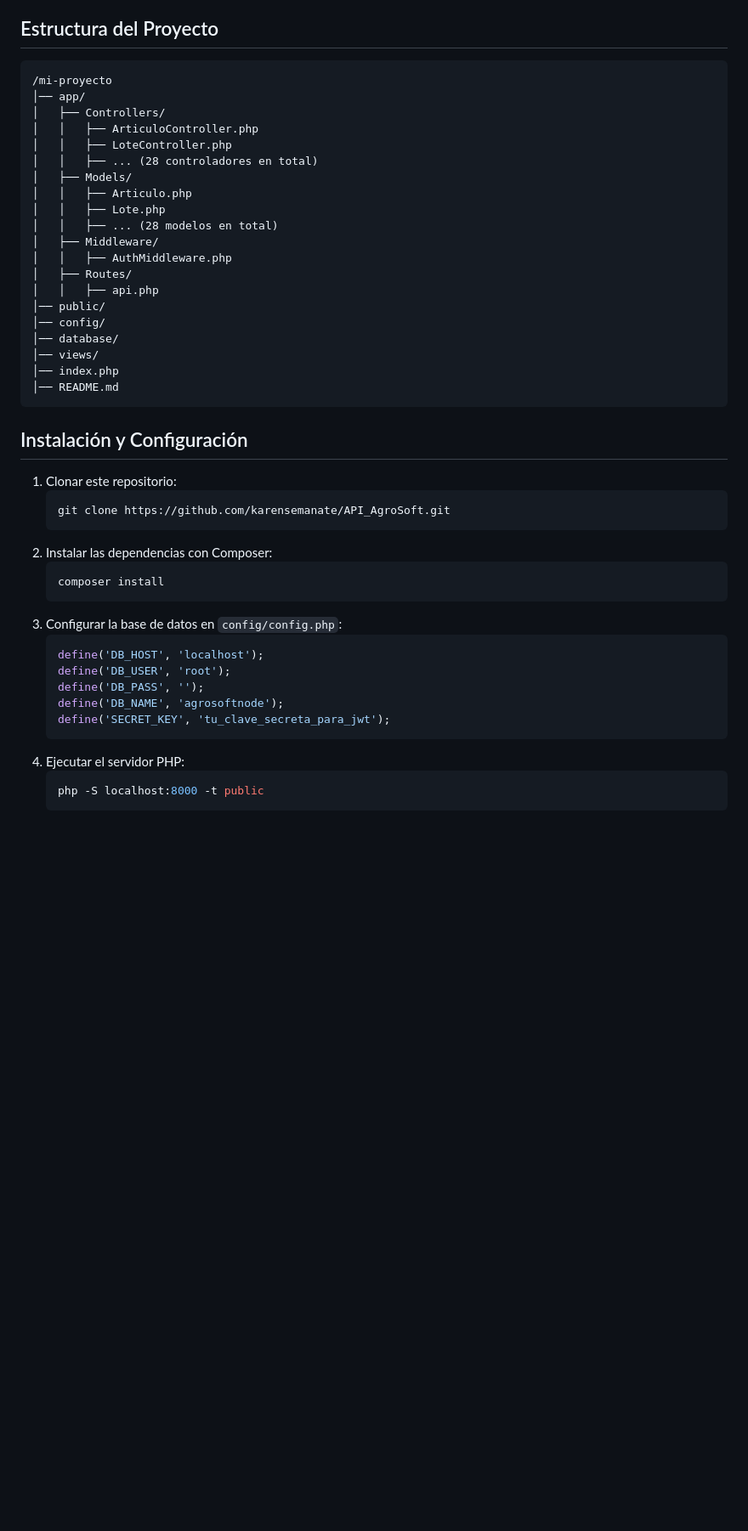
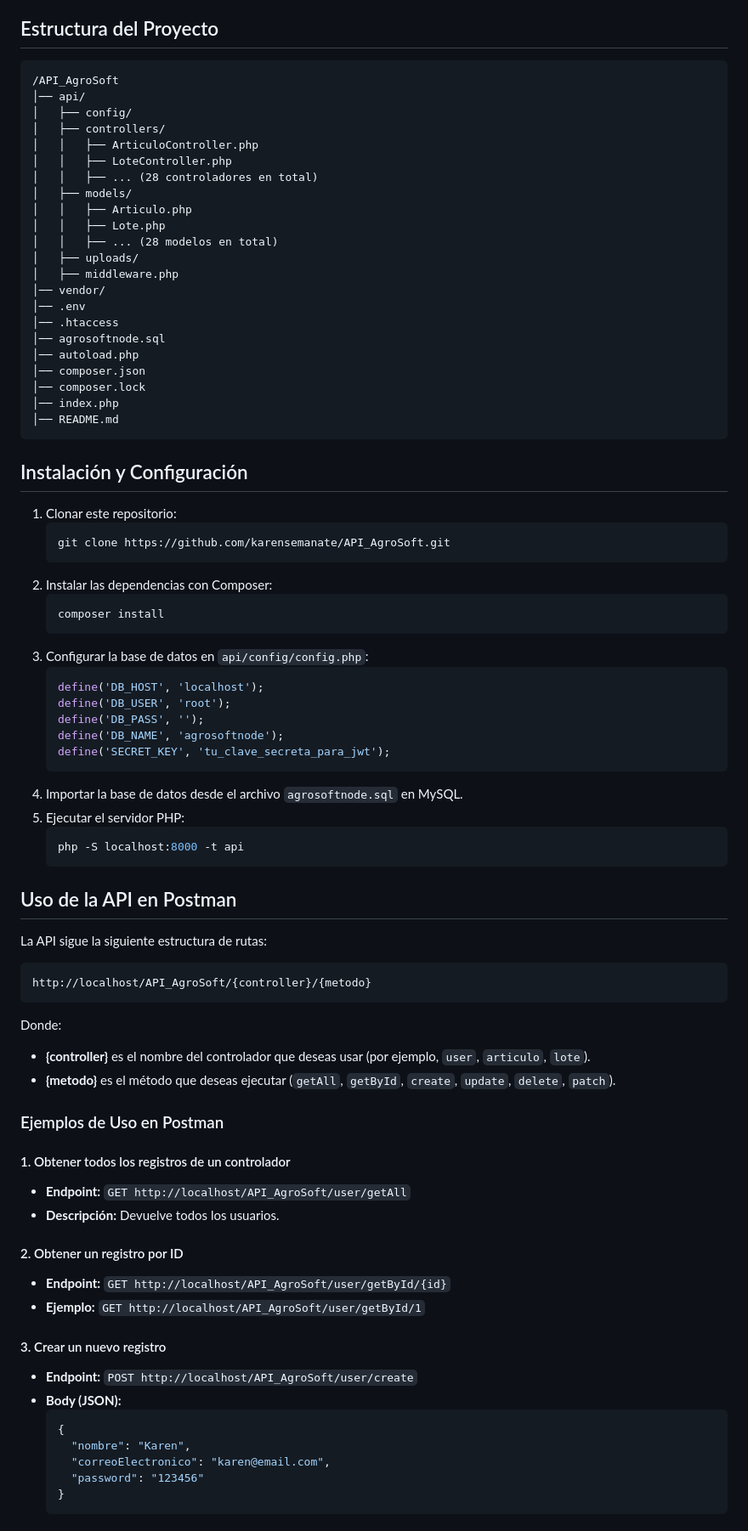
Before and after one commit to karensemanate/API_AgroSoft, a Markdown page: README.md, the part around the change printed below. Shown: that part at 85% size. GitHub-like rendering; blank space fills up the shorter version.

Commit message:
Correciones del README.md

````diff
--- a/README.md
+++ b/README.md
@@ -18,24 +18,26 @@ Puedes acceder al código fuente en GitHub:
 ## Estructura del Proyecto
 
 ```
-/mi-proyecto
-│── app/
-│   ├── Controllers/
+/API_AgroSoft
+│── api/
+│   ├── config/
+│   ├── controllers/
 │   │   ├── ArticuloController.php
 │   │   ├── LoteController.php
 │   │   ├── ... (28 controladores en total)
-│   ├── Models/
+│   ├── models/
 │   │   ├── Articulo.php
 │   │   ├── Lote.php
 │   │   ├── ... (28 modelos en total)
-│   ├── Middleware/
-│   │   ├── AuthMiddleware.php
-│   ├── Routes/
-│   │   ├── api.php
-│── public/
-│── config/
-│── database/
-│── views/
+│   ├── uploads/
+│   ├── middleware.php
+│── vendor/
+│── .env
+│── .htaccess
+│── agrosoftnode.sql
+│── autoload.php
+│── composer.json
+│── composer.lock
 │── index.php
 │── README.md
 ```
@@ -50,7 +52,7 @@ Puedes acceder al código fuente en GitHub:
    ```bash
    composer install
    ```
-3. Configurar la base de datos en `config/config.php`:
+3. Configurar la base de datos en `api/config/config.php`:
    ```php
    define('DB_HOST', 'localhost');
    define('DB_USER', 'root');
@@ -58,7 +60,40 @@ Puedes acceder al código fuente en GitHub:
    define('DB_NAME', 'agrosoftnode');
    define('SECRET_KEY', 'tu_clave_secreta_para_jwt');
    ```
-4. Ejecutar el servidor PHP:
+4. Importar la base de datos desde el archivo `agrosoftnode.sql` en MySQL.
+5. Ejecutar el servidor PHP:
    ```bash
-   php -S localhost:8000 -t public
+   php -S localhost:8000 -t api
    ```
+
+## Uso de la API en Postman
+
+La API sigue la siguiente estructura de rutas:
+```
+http://localhost/API_AgroSoft/{controller}/{metodo}
+```
+Donde:
+- **{controller}** es el nombre del controlador que deseas usar (por ejemplo, `user`, `articulo`, `lote`).
+- **{metodo}** es el método que deseas ejecutar (`getAll`, `getById`, `create`, `update`, `delete`, `patch`).
+
+### Ejemplos de Uso en Postman
+
+#### 1. Obtener todos los registros de un controlador
+- **Endpoint:** `GET http://localhost/API_AgroSoft/user/getAll`
+- **Descripción:** Devuelve todos los usuarios.
+
+#### 2. Obtener un registro por ID
+- **Endpoint:** `GET http://localhost/API_AgroSoft/user/getById/{id}`
+- **Ejemplo:** `GET http://localhost/API_AgroSoft/user/getById/1`
+
+#### 3. Crear un nuevo registro
+- **Endpoint:** `POST http://localhost/API_AgroSoft/user/create`
+- **Body (JSON):**
+  ```json
+  {
+    "nombre": "Karen",
+    "correoElectronico": "karen@email.com",
+    "password": "123456"
+  }
+  ```
+
````
Also changed, not shown: other parts of README.md (+8 -22 lines).
